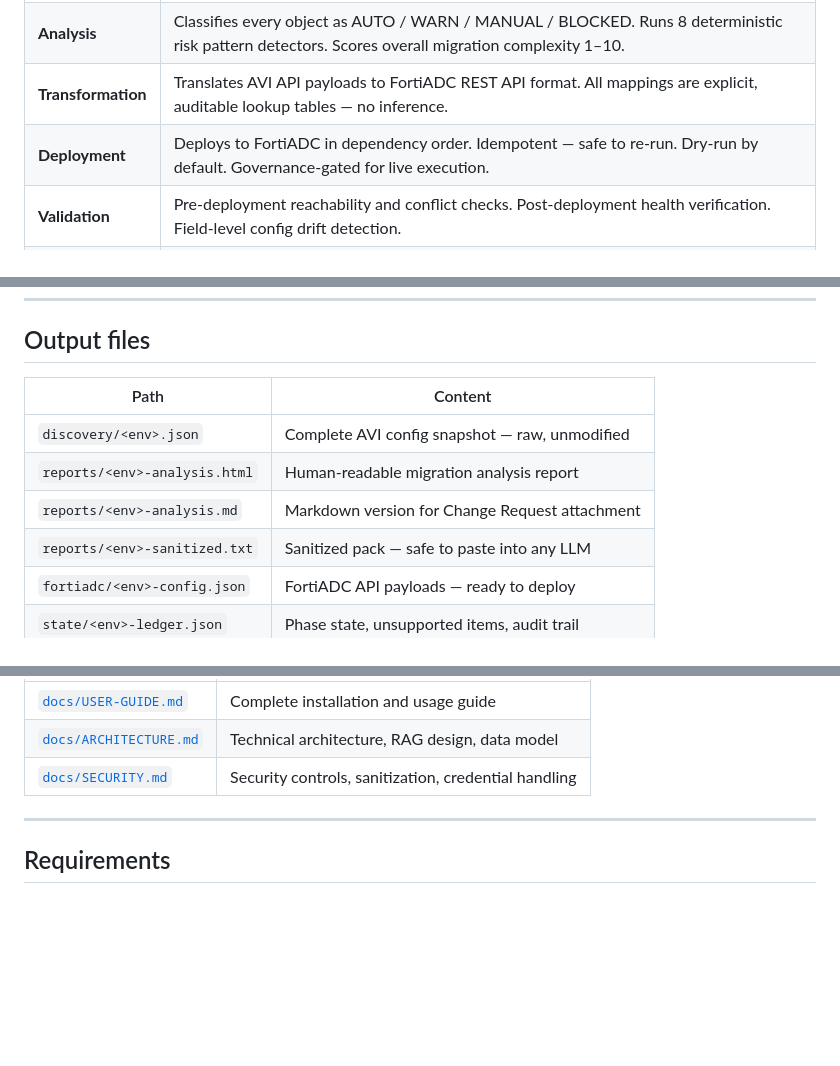
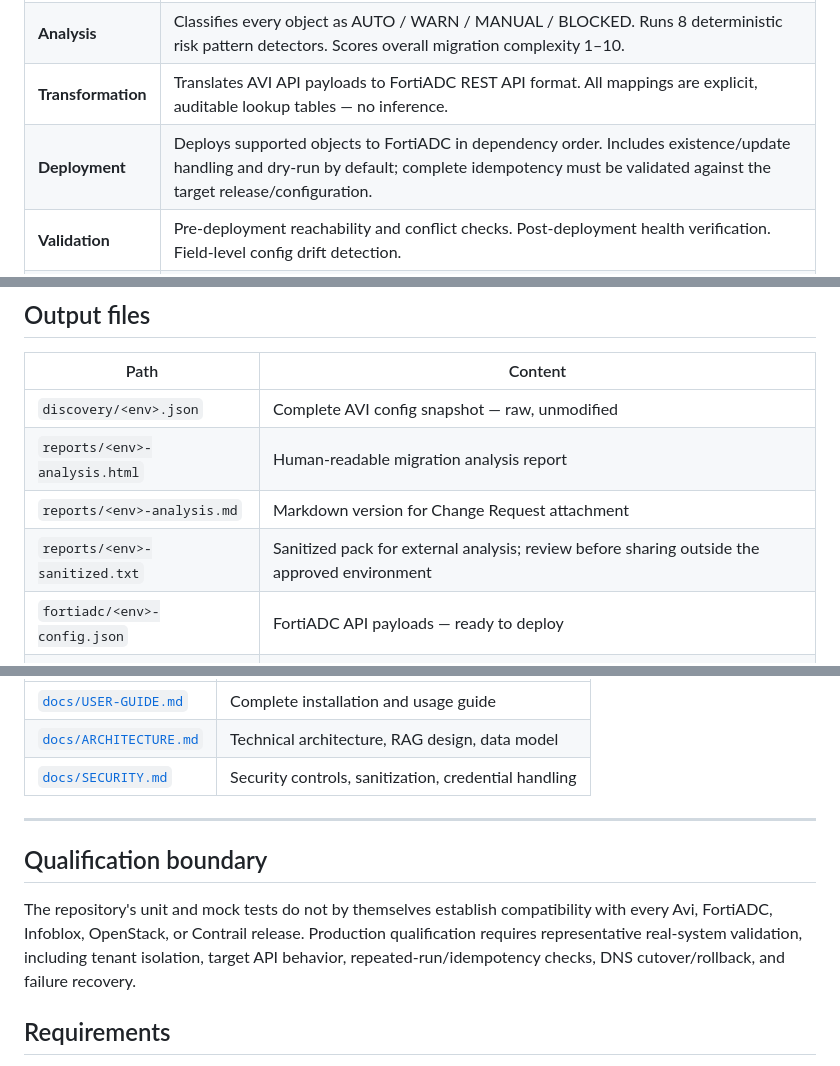
Before and after one commit to Arunar09/avi2fortiadc, a Markdown page: README.md, 3 parts joined by grey strips. Drawn GitHub-style; blank space fills up the shorter version.

Commit message:
docs: make deployment and qualification claims evidence-based

```diff
--- a/README.md
+++ b/README.md
@@ -13,7 +13,7 @@ to FortiADC — safely, auditably, and without requiring any LLM or internet con
 | **Discovery** | Reads all AVI configuration via read-only REST API. Builds a complete dependency graph including runtime health state. |
 | **Analysis** | Classifies every object as AUTO / WARN / MANUAL / BLOCKED. Runs 8 deterministic risk pattern detectors. Scores overall migration complexity 1–10. |
 | **Transformation** | Translates AVI API payloads to FortiADC REST API format. All mappings are explicit, auditable lookup tables — no inference. |
-| **Deployment** | Deploys to FortiADC in dependency order. Idempotent — safe to re-run. Dry-run by default. Governance-gated for live execution. |
+| **Deployment** | Deploys supported objects to FortiADC in dependency order. Includes existence/update handling and dry-run by default; complete idempotency must be validated against the target release/configuration. |
 | **Validation** | Pre-deployment reachability and conflict checks. Post-deployment health verification. Field-level config drift detection. |
 | **Offline RAG** | SQLite-backed knowledge base with TF-IDF + BM25 retrieval. Query docs, migration learnings, and object mappings without internet. |
 | **LLM Advisory** | Optional, modular, advisory-only. Routes through an internal gateway — no direct cloud API connections. Disable with one config line. |
@@ -90,7 +90,7 @@ python3 migrate.py audit cef        --log logs/Tenant-Dev-B-deploy.jsonl --outpu
 | `discovery/<env>.json` | Complete AVI config snapshot — raw, unmodified |
 | `reports/<env>-analysis.html` | Human-readable migration analysis report |
 | `reports/<env>-analysis.md` | Markdown version for Change Request attachment |
-| `reports/<env>-sanitized.txt` | Sanitized pack — safe to paste into any LLM |
+| `reports/<env>-sanitized.txt` | Sanitized pack for external analysis; review before sharing outside the approved environment |
 | `fortiadc/<env>-config.json` | FortiADC API payloads — ready to deploy |
 | `state/<env>-ledger.json` | Phase state, unsupported items, audit trail |
 | `state/<env>-governance.json` | Change Request and approval records |
@@ -133,6 +133,10 @@ No other files need changing.
 
 ---
 
+## Qualification boundary
+
+The repository's unit and mock tests do not by themselves establish compatibility with every Avi, FortiADC, Infoblox, OpenStack, or Contrail release. Production qualification requires representative real-system validation, including tenant isolation, target API behavior, repeated-run/idempotency checks, DNS cutover/rollback, and failure recovery.
+
 ## Requirements
 
 - Python 3.8 or later
```
